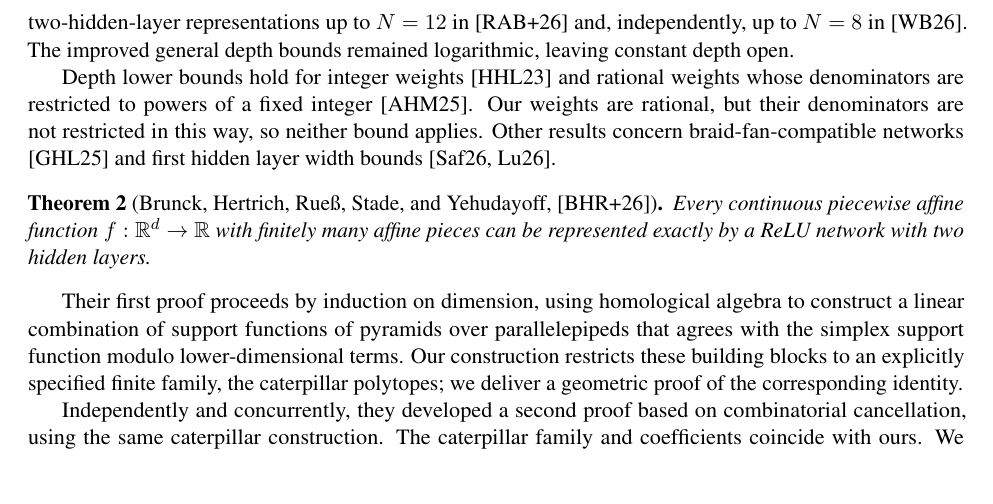
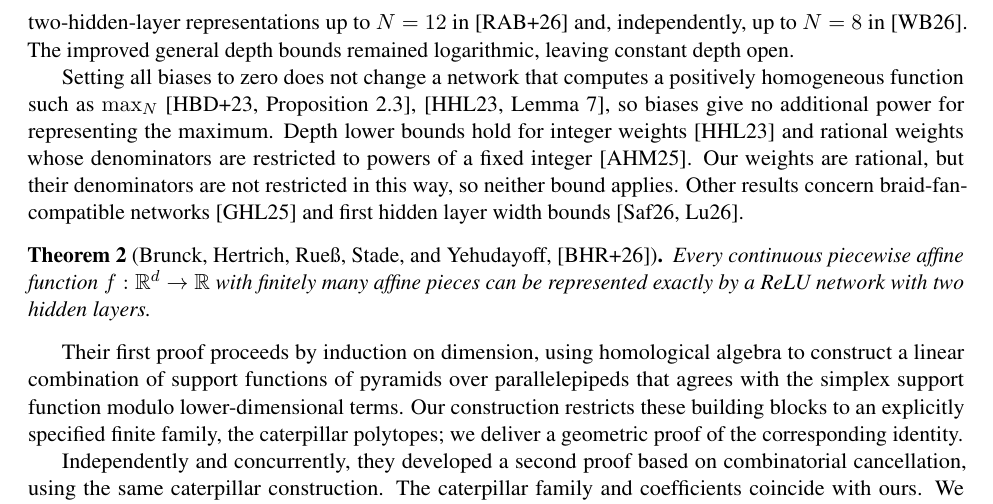
Before and after one commit to JayPiZimmermann/Max_Caterpillar, a LaTeX paper (paper/main.tex): part of page 3 of 32, cut so that both start at the same text, the shorter picture padded with empty space. Compiled offline with pdfLaTeX.

Commit message:
Related work: biases give no extra power for positively homogeneous targets (Hertrich et al., Haase et al.)
Co-Authored-By: Claude Opus 5.5 <noreply@anthropic.com>

```diff
--- a/paper/main.tex
+++ b/paper/main.tex
@@ -400,6 +400,10 @@ representations up to $N=12$ in \cite{RuessEtAl} and, independently,
 up to $N=8$ in \cite{WangBasu}. The improved general depth bounds remained
 logarithmic, leaving constant depth open.
 
+Setting all biases to zero does not change a network that computes a
+positively homogeneous function such as $\maxn_N$
+\cite[Proposition~2.3]{HertrichEtAl}, \cite[Lemma~7]{HaaseEtAl}, so biases
+give no additional power for representing the maximum.
 Depth lower bounds hold for integer weights \cite{HaaseEtAl} and rational
 weights whose denominators are restricted to powers of a fixed integer
 \cite{AverkovEtAl}. Our weights are rational, but their denominators are not
```
Also changed, not shown: paper/main.pdf.
